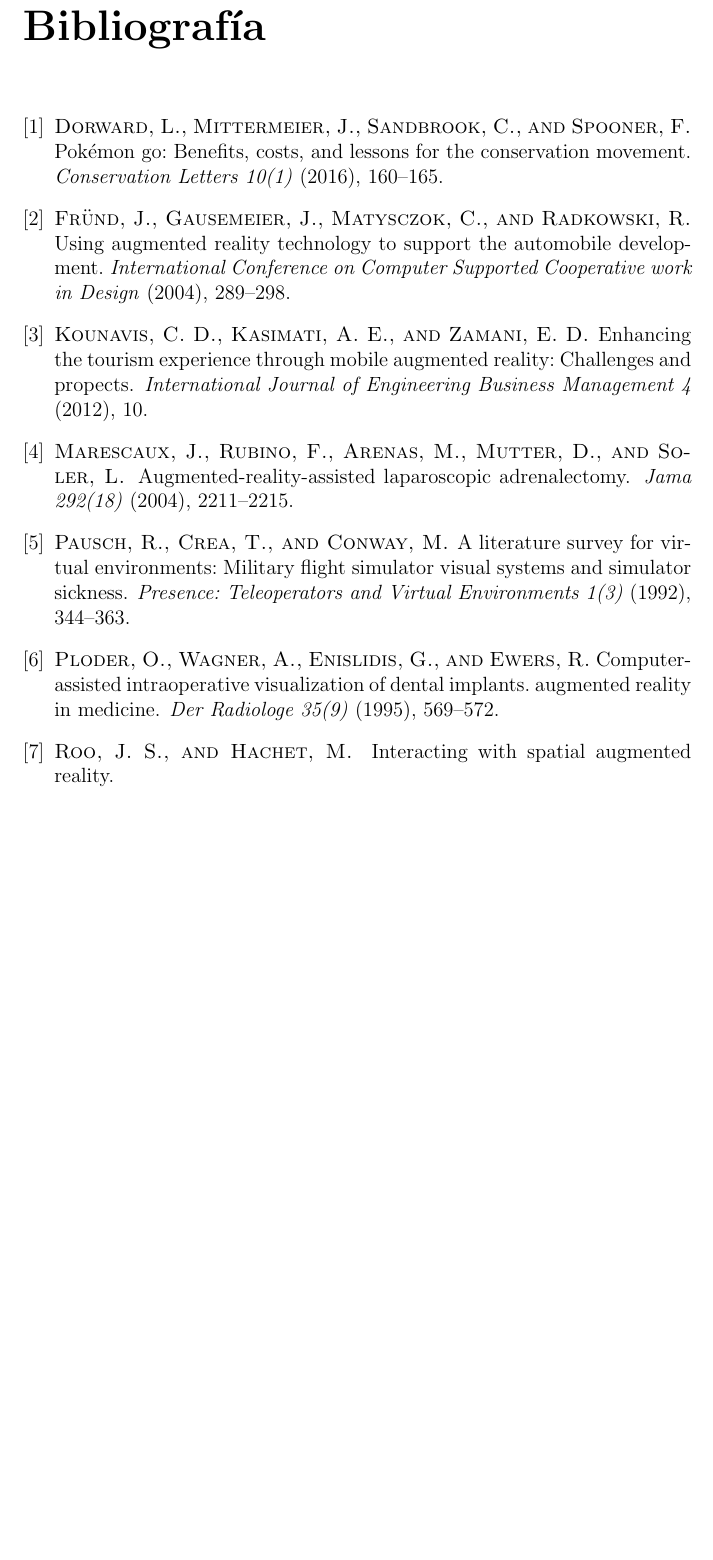
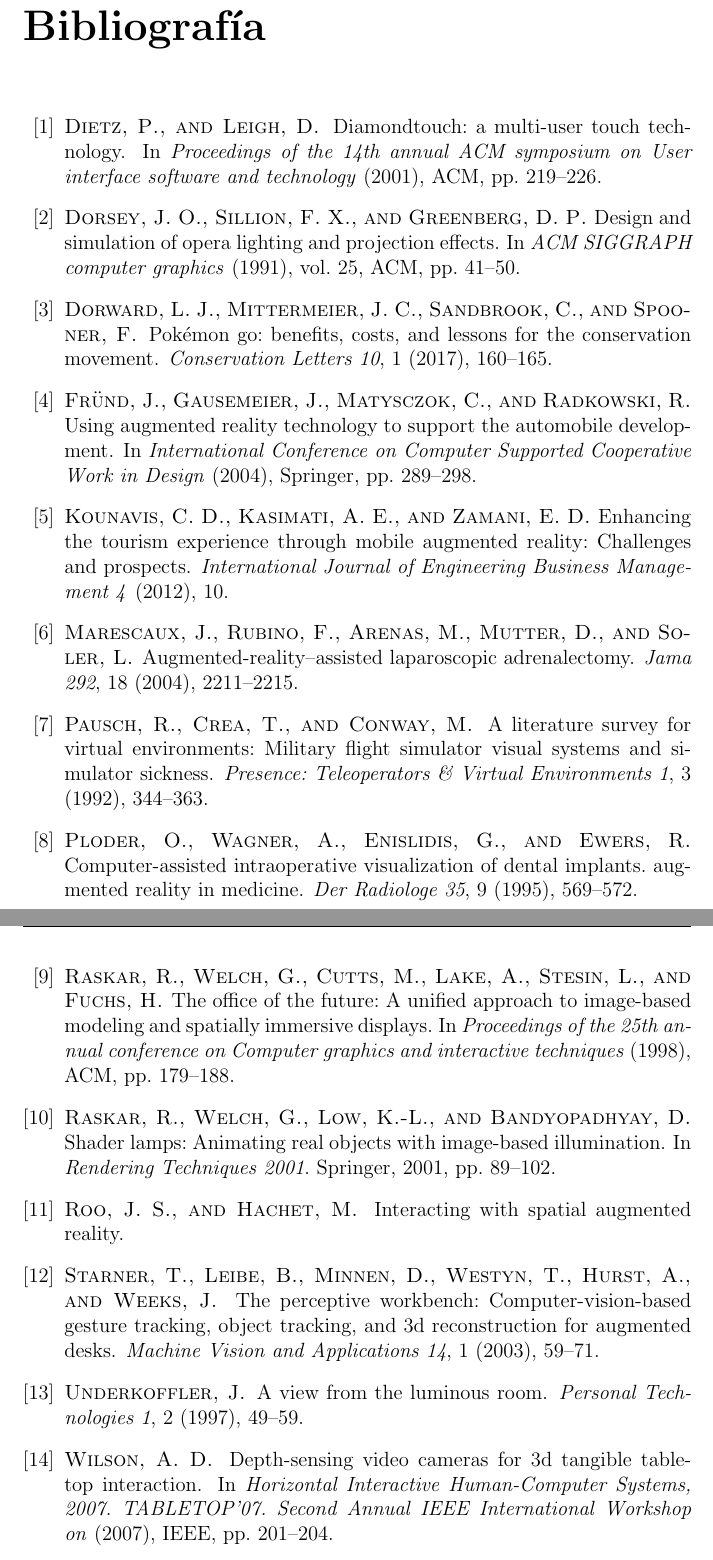
Before and after one commit to yadyguitar/Tesis, a LaTeX thesis (documentación/tesis/tesis.tex, which reads documentación/tesis/biblio.bib): part of page 19 of 19 before the commit and two parts of pages 19 and 20 of 20 after it, the two joined at a grey line, cut so that both start at the same text, the shorter picture padded with empty space. The pictures show the PDF file documentación/tesis/tesis.pdf that the author committed with the source.

Commit message:
avanzando en documentación

```diff
--- a/documentación/tesis/biblio.bib
+++ b/documentación/tesis/biblio.bib
@@ -1,7 +1,5 @@
-@ARTICLE{Pausch1992,
-Author={Pausch, R. and Crea, T. and Conway, M.},
-Year={1992},
-Title={A Literature Survey for Virtual Environments: Military Flight Simulator Visual Systems and Simulator Sickness},
-Journal={Presence: Teleoperators and Virtual Environments},
-Volume={1(3)},
-Pages={344-363}
+@article{Pausch1992,
+	title={A literature survey for virtual environments: Military flight simulator visual systems and simulator sickness},
+	author={Pausch, Randy and Crea, Thomas and Conway, Matthew},
+	journal={Presence: Teleoperators \& Virtual Environments},
+	volume={1},
@@ -7,0 +14,3 @@ Pages={344-363}
+	journal={Conservation Letters},
+	volume={10},
+	number={1},
@@ -12,5 +22,4 @@ Author={Dorward, L. and Mittermeier, J. and Sandbrook, C. and Spooner, F.},
-Year={2016},
-Title={Pokémon Go: Benefits, Costs, and Lessons for the Conservation Movement.},
-Journal={Conservation Letters},
-Volume={10(1)},
-Pages={160-165}
+@article{Marescaux2004,
+	title={Augmented-reality--assisted laparoscopic adrenalectomy},
+	author={Marescaux, Jacques and Rubino, Francesco and Arenas, Mara and Mutter, Didier and Soler, Luc},
+	journal={Jama},
@@ -17,9 +31,6 @@ Pages={160-165}
 }
 
-@ARTICLE{Marescaux2004,
-Author={Marescaux, J. and Rubino, F. and Arenas, M. and Mutter, D. and Soler, L.},
-Year={2004},
-Title={Augmented-reality-assisted laparoscopic adrenalectomy},
-Journal={Jama},
-Volume={292(18)},
-Pages={2211-2215}
+@article{Ploder1995,
+	title={Computer-assisted intraoperative visualization of dental implants. Augmented reality in medicine},
+	author={Ploder, O and Wagner, A and Enislidis, G and Ewers, R},
+	journal={Der Radiologe},
@@ -26,9 +41,3 @@ Pages={2211-2215}
 }
 
-@ARTICLE{Ploder1995,
-Author={Ploder, O. and Wagner, A. and Enislidis, G. and Ewers, R.},
-Year={1995},
-Title={Computer-assisted intraoperative visualization of dental implants. Augmented reality in medicine},
-Journal={Der Radiologe},
-Volume={35(9)},
-Pages={569-572}
+@article{Kounavis2012,
@@ -35,9 +51,4 @@ Pages={569-572}
 }
 
-@ARTICLE{Kounavis2012,
-Author={Kounavis, C. D. and Kasimati, A. E. and Zamani, E. D.},
-Year={2012},
-Title={Enhancing the tourism experience through mobile augmented reality: Challenges and propects},
-Journal={International Journal of Engineering Business Management},
-Volume={4},
-Pages={10}
+
+@inproceedings{Frund2004,
@@ -44,8 +60,13 @@ Pages={10}
+	organization={Springer}
 }
 
-@ARTICLE{Frund2004,
-Author={Fründ, J. and Gausemeier, J. and Matysczok, C. and Radkowski, R.},
-Year={2004},
-Title={Using augmented reality technology to support the automobile development},
-Journal={International Conference on Computer Supported Cooperative work in Design},
-Pages={289-298}
+@inproceedings{Raskar1998b,
+	title={The office of the future: A unified approach to image-based modeling and spatially immersive displays},
+	author={Raskar, Ramesh and Welch, Greg and Cutts, Matt and Lake, Adam and Stesin, Lev and Fuchs, Henry},
+	booktitle={Proceedings of the 25th annual conference on Computer graphics and interactive techniques},
+	pages={179--188},
+	year={1998},
+	organization={ACM}
+}
+@incollection{Raskar2001,
+	title={Shader lamps: Animating real objects with image-based illumination},
@@ -52,3 +76,24 @@ Pages={289-298}
+	year={2001},
+	publisher={Springer}
+}
+
+@article{Starner2003,
+	title={The perceptive workbench: Computer-vision-based gesture tracking, object tracking, and 3D reconstruction for augmented desks},
+	author={Starner, Thad and Leibe, Bastian and Minnen, David and Westyn, Tracy and Hurst, Amy and Weeks, Justin},
+	journal={Machine Vision and Applications},
+	volume={14},
+	number={1},
+	pages={59--71},
+	year={2003},
+	publisher={Springer}
+}
+@inproceedings{Wilson2007,
+	title={Depth-sensing video cameras for 3d tangible tabletop interaction},
+	author={Wilson, Andrew D},
+	booktitle={Horizontal Interactive Human-Computer Systems, 2007. TABLETOP'07. Second Annual IEEE International Workshop on},
+	pages={201--204},
+	year={2007},
+	organization={IEEE}
 }
 
 @ARTICLE{Sol2016,
@@ -57,3 +102,4 @@ Year={2016},
 Title={Interacting with Spatial Augmented Reality}
 }
 
+@inproceedings{Raskar1998a,
@@ -60,2 +113 @@ Title={Interacting with Spatial Augmented Reality}
 
-@ARTICLE{Raskar1998a,
@@ -67,4 +115,32 @@ Title={Interacting with Spatial Augmented Reality}
+	title={A view from the Luminous Room},
+	author={Underkoffler, John},
+	journal={Personal Technologies},
+	volume={1},
+	number={2},
+	pages={49--59},
+	year={1997},
+	publisher={Springer}
 }
+@inproceedings{Dorsey1991,
+	title={Design and simulation of opera lighting and projection effects},
+	author={Dorsey, Julie O'B and Sillion, Fran{\c{c}}is X and Greenberg, Donald P},
+	booktitle={ACM SIGGRAPH computer graphics},
+	volume={25},
+	number={4},
+	pages={41--50},
+	year={1991},
+	organization={ACM}
+}
+
+@inproceedings{dietz2001,
+	title={DiamondTouch: a multi-user touch technology},
+	author={Dietz, Paul and Leigh, Darren},
+	booktitle={Proceedings of the 14th annual ACM symposium on User interface software and technology},
+	pages={219--226},
+	year={2001},
+	organization={ACM}
+}
+
 @BOOK{Bimber2005,
 author = {Bimber, O. and Raskar, R.},
 year = {2005},
```
Also changed, not shown: documentación/tesis/tesis.tex (+14 -10 lines), documentación/tesis/tesis.bbl, documentación/tesis/tesis.pdf, documentación/tesis/biblio.bib (50 more changed lines), 6 other files.
